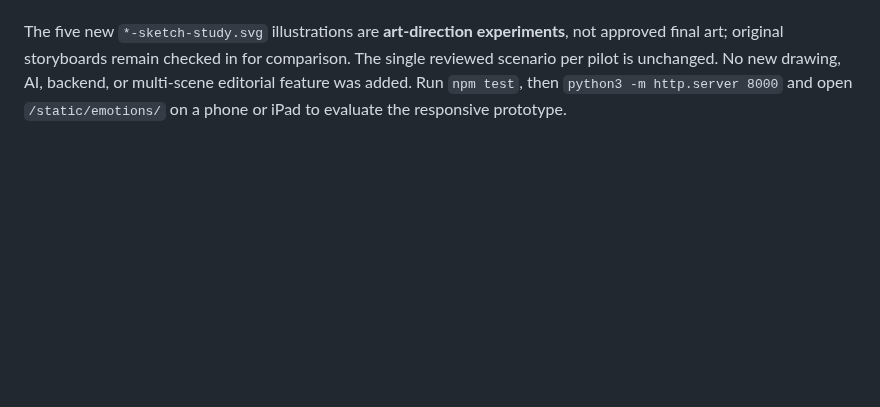
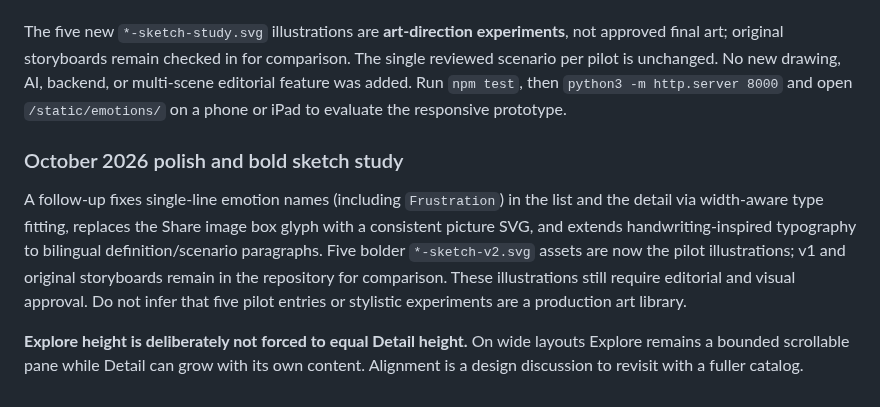
Before and after one commit to puran1218/emotions, a Markdown page: README.md, the part around the change. GitHub-like rendering; blank space fills up the shorter version.

Commit message:
docs: clarify bold sketch v2, typography, headword fitting and independent pane heights

```diff
--- a/README.md
+++ b/README.md
@@ -50,3 +50,9 @@ The card offers **Share link** and **Share image** separately. Image export is b
 **EmoLex — An Illustrated Dictionary of Feelings.** The redesigned prototype pairs an illustrated Explore list with a full emotion detail pane on iPad landscape / desktop at >=900 CSS px. At smaller widths the *same two panes* become separate pages: Explore lists the five pilot feelings, and Detail displays the selected narrative artwork, bilingual explanations, one illustrated scenario, and the green **YOU CAN SAY** prompt. `?word=<id>` links work in either layout, including direct phone loads.
 
 The five new `*-sketch-study.svg` illustrations are **art-direction experiments**, not approved final art; original storyboards remain checked in for comparison. The single reviewed scenario per pilot is unchanged. No new drawing, AI, backend, or multi-scene editorial feature was added. Run `npm test`, then `python3 -m http.server 8000` and open `/static/emotions/` on a phone or iPad to evaluate the responsive prototype.
+
+### October 2026 polish and bold sketch study
+
+A follow-up fixes single-line emotion names (including `Frustration`) in the list and the detail via width-aware type fitting, replaces the Share image box glyph with a consistent picture SVG, and extends handwriting-inspired typography to bilingual definition/scenario paragraphs. Five bolder `*-sketch-v2.svg` assets are now the pilot illustrations; v1 and original storyboards remain in the repository for comparison. These illustrations still require editorial and visual approval. Do not infer that five pilot entries or stylistic experiments are a production art library.
+
+**Explore height is deliberately not forced to equal Detail height.** On wide layouts Explore remains a bounded scrollable pane while Detail can grow with its own content. Alignment is a design discussion to revisit with a fuller catalog.
```
